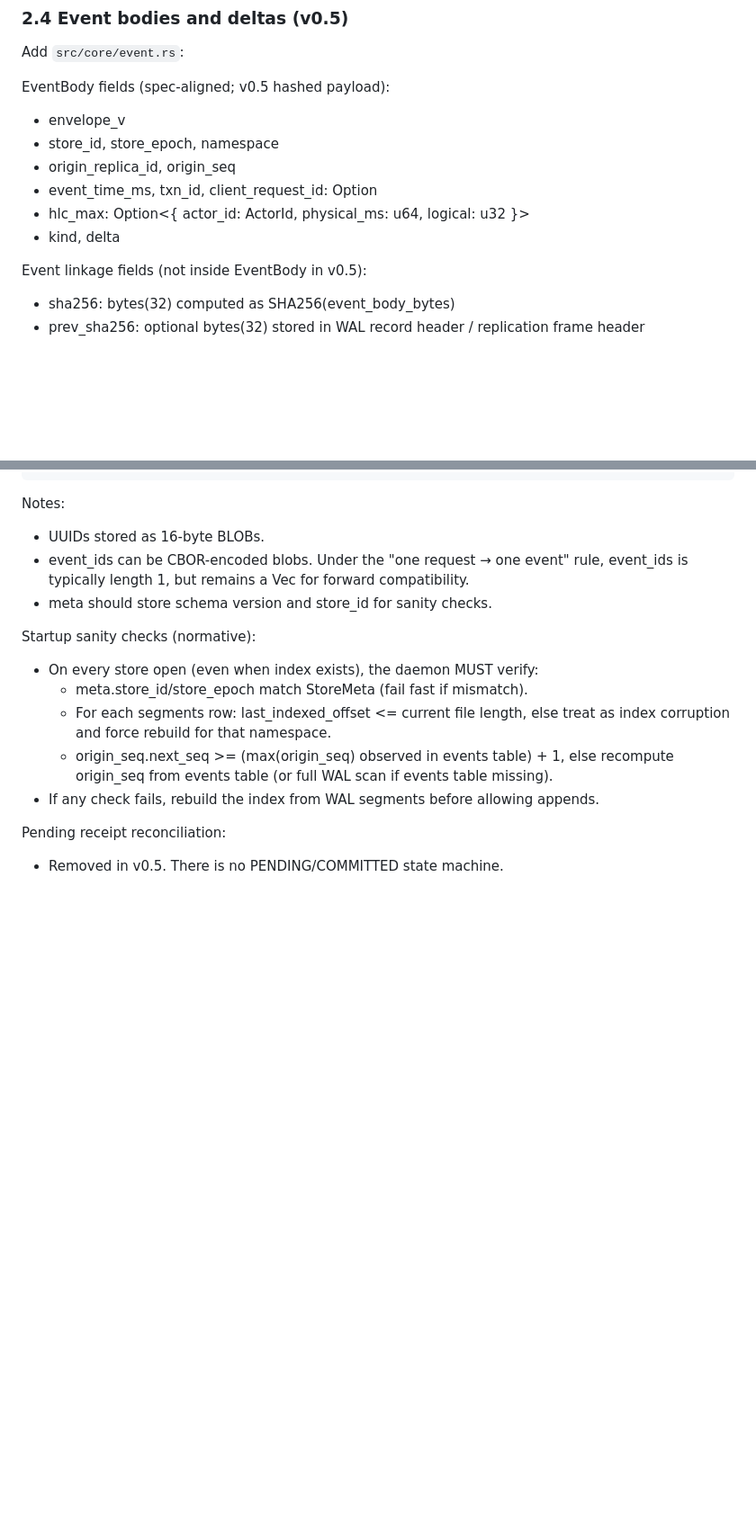
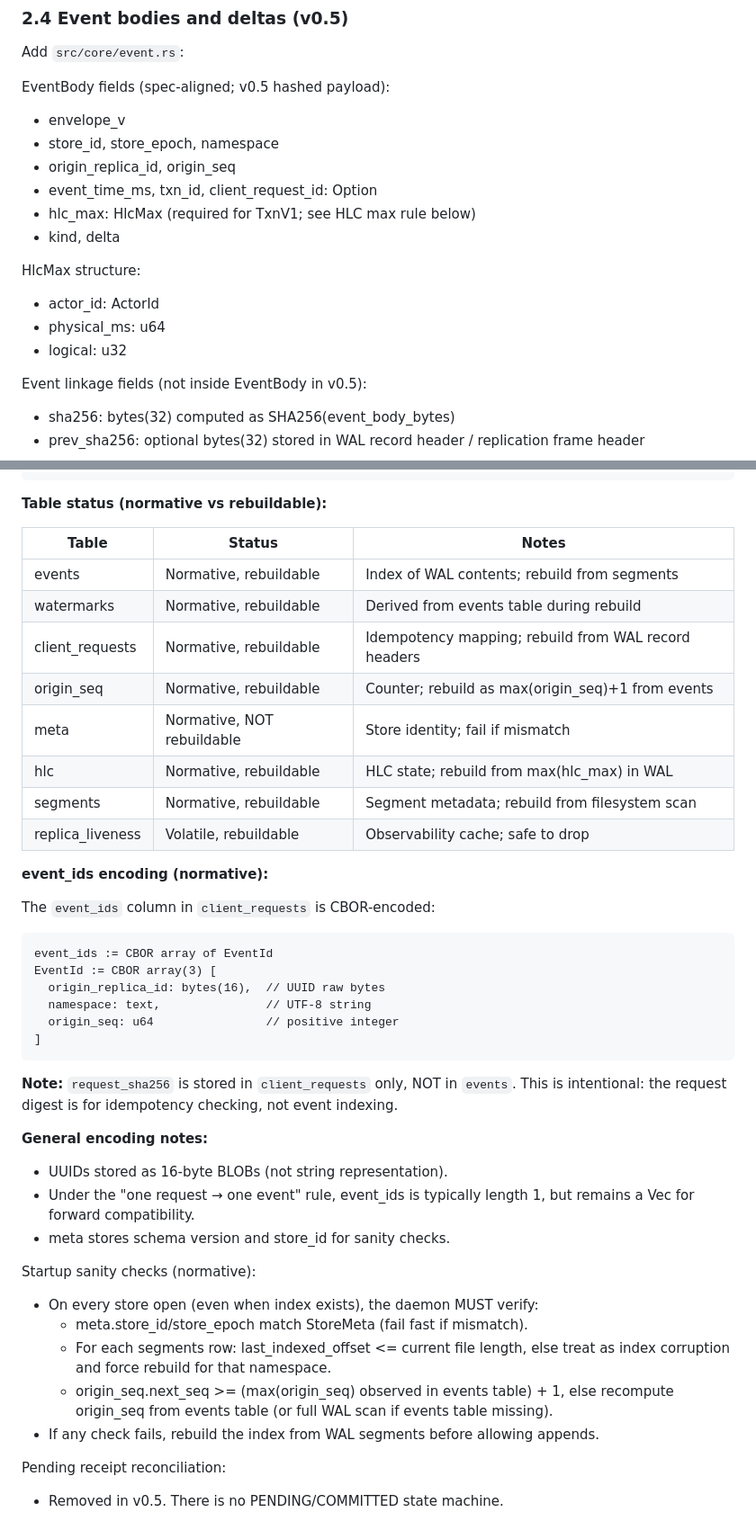
Before and after one commit to delightful-ai/beads-rs, a Markdown page: REALTIME_PLAN.md, 2 parts joined by grey strips. Shown at 90% size. GitHub-like rendering; blank space fills up the shorter version.

````diff
--- a/REALTIME_PLAN.md
+++ b/REALTIME_PLAN.md
@@ -1057,8 +1057,13 @@ EventBody fields (spec-aligned; v0.5 hashed payload):
 - store_id, store_epoch, namespace
 - origin_replica_id, origin_seq
 - event_time_ms, txn_id, client_request_id: Option<ClientRequestId>
-- hlc_max: Option<{ actor_id: ActorId, physical_ms: u64, logical: u32 }>
+- hlc_max: HlcMax (required for TxnV1; see HLC max rule below)
 - kind, delta
+
+HlcMax structure:
+- actor_id: ActorId
+- physical_ms: u64
+- logical: u32
 
 Event linkage fields (not inside EventBody in v0.5):
 - sha256: bytes(32) computed as SHA256(event_body_bytes)
@@ -1681,12 +1766,39 @@ CREATE TABLE replica_liveness (
 );
 ```
 
-Notes:
-- UUIDs stored as 16-byte BLOBs.
-- event_ids can be CBOR-encoded blobs.
-  Under the "one request → one event" rule, event_ids is typically length 1,
+**Table status (normative vs rebuildable):**
+
+| Table | Status | Notes |
+|-------|--------|-------|
+| events | Normative, rebuildable | Index of WAL contents; rebuild from segments |
+| watermarks | Normative, rebuildable | Derived from events table during rebuild |
+| client_requests | Normative, rebuildable | Idempotency mapping; rebuild from WAL record headers |
+| origin_seq | Normative, rebuildable | Counter; rebuild as max(origin_seq)+1 from events |
+| meta | Normative, NOT rebuildable | Store identity; fail if mismatch |
+| hlc | Normative, rebuildable | HLC state; rebuild from max(hlc_max) in WAL |
+| segments | Normative, rebuildable | Segment metadata; rebuild from filesystem scan |
+| replica_liveness | Volatile, rebuildable | Observability cache; safe to drop |
+
+**event_ids encoding (normative):**
+
+The `event_ids` column in `client_requests` is CBOR-encoded:
+```
+event_ids := CBOR array of EventId
+EventId := CBOR array(3) [
+  origin_replica_id: bytes(16),  // UUID raw bytes
+  namespace: text,               // UTF-8 string
+  origin_seq: u64                // positive integer
+]
+```
+
+**Note:** `request_sha256` is stored in `client_requests` only, NOT in `events`.
+This is intentional: the request digest is for idempotency checking, not event indexing.
+
+**General encoding notes:**
+- UUIDs stored as 16-byte BLOBs (not string representation).
+- Under the "one request → one event" rule, event_ids is typically length 1,
   but remains a Vec for forward compatibility.
-- meta should store schema version and store_id for sanity checks.
+- meta stores schema version and store_id for sanity checks.
 
 Startup sanity checks (normative):
 - On every store open (even when index exists), the daemon MUST verify:
````
Also changed, not shown: other parts of REALTIME_PLAN.md (+122 -42 lines).
